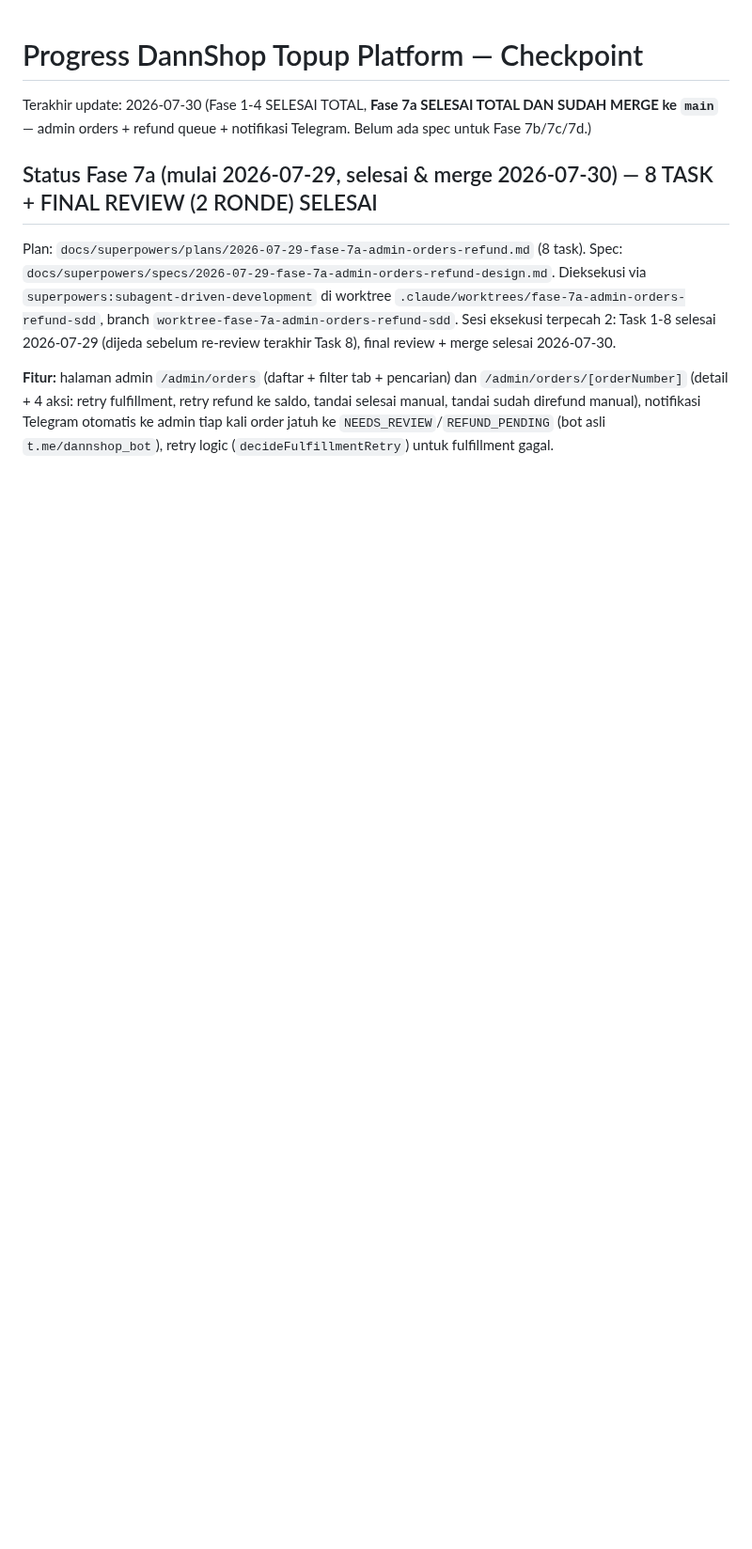
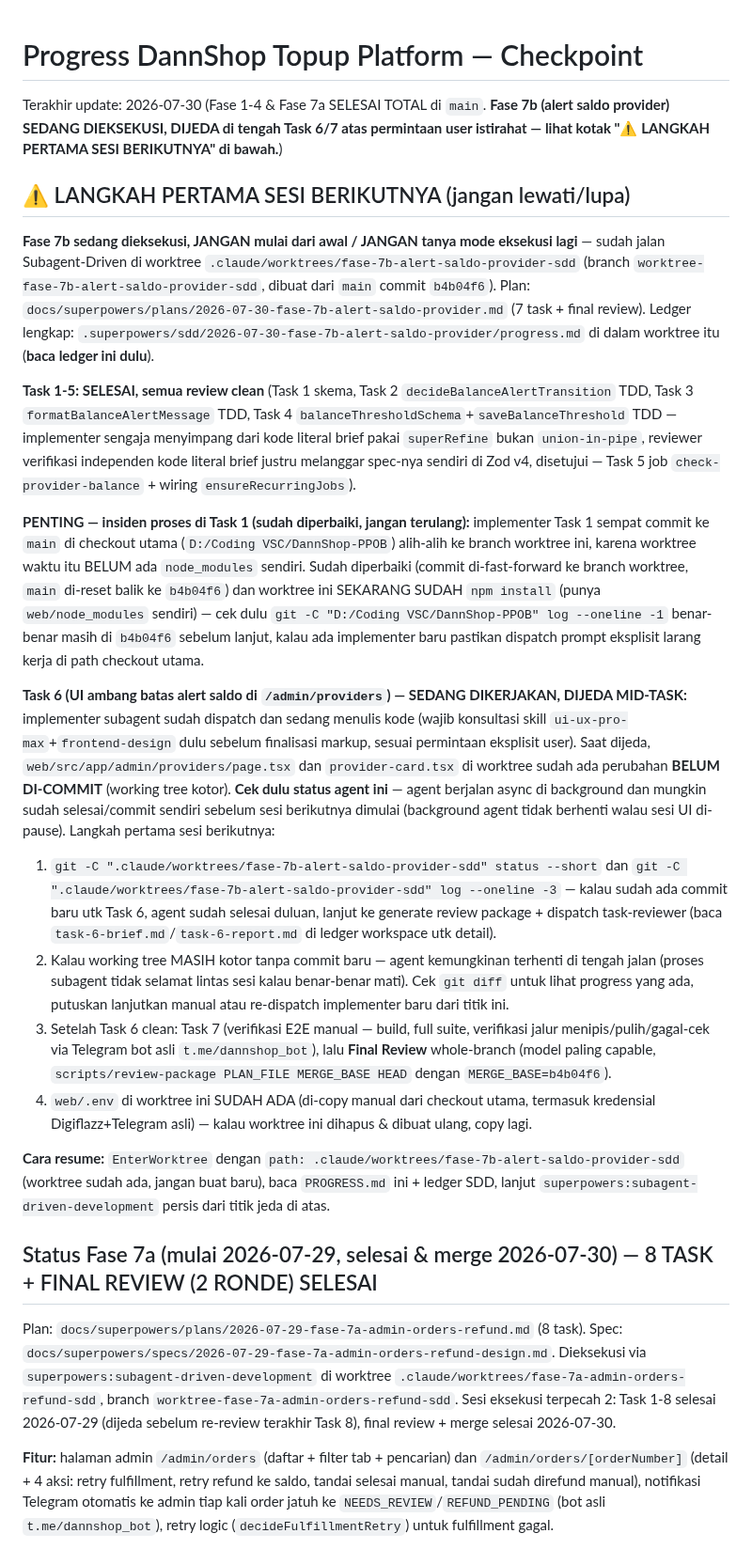
Before and after one commit to DannShop/DANNSHOP-E-COMMERCE, a Markdown page: PROGRESS.md, the part around the change. Shown at 94% size. Drawn GitHub-style; blank space fills up the shorter version.

Commit message:
docs: checkpoint - Fase 7b dijeda di tengah Task 6 (istirahat user)
Task 1-5 selesai & review clean. Task 6 (UI ambang batas alert saldo)
sedang dikerjakan implementer subagent saat dijeda - working tree
page.tsx/provider-card.tsx punya perubahan uncommitted milik agent
tersebut, sengaja tidak di-commit di sini. Lihat kotak "LANGKAH PERTAMA
SESI BERIKUTNYA" untuk cara resume.

```diff
--- a/PROGRESS.md
+++ b/PROGRESS.md
@@ -1,6 +1,22 @@
 # Progress DannShop Topup Platform — Checkpoint
 
-Terakhir update: 2026-07-30 (Fase 1-4 SELESAI TOTAL, **Fase 7a SELESAI TOTAL DAN SUDAH MERGE ke `main`** — admin orders + refund queue + notifikasi Telegram. Belum ada spec untuk Fase 7b/7c/7d.)
+Terakhir update: 2026-07-30 (Fase 1-4 & Fase 7a SELESAI TOTAL di `main`. **Fase 7b (alert saldo provider) SEDANG DIEKSEKUSI, DIJEDA di tengah Task 6/7 atas permintaan user istirahat — lihat kotak "⚠️ LANGKAH PERTAMA SESI BERIKUTNYA" di bawah.**)
+
+## ⚠️ LANGKAH PERTAMA SESI BERIKUTNYA (jangan lewati/lupa)
+
+**Fase 7b sedang dieksekusi, JANGAN mulai dari awal / JANGAN tanya mode eksekusi lagi** — sudah jalan Subagent-Driven di worktree `.claude/worktrees/fase-7b-alert-saldo-provider-sdd` (branch `worktree-fase-7b-alert-saldo-provider-sdd`, dibuat dari `main` commit `b4b04f6`). Plan: `docs/superpowers/plans/2026-07-30-fase-7b-alert-saldo-provider.md` (7 task + final review). Ledger lengkap: `.superpowers/sdd/2026-07-30-fase-7b-alert-saldo-provider/progress.md` di dalam worktree itu (**baca ledger ini dulu**).
+
+**Task 1-5: SELESAI, semua review clean** (Task 1 skema, Task 2 `decideBalanceAlertTransition` TDD, Task 3 `formatBalanceAlertMessage` TDD, Task 4 `balanceThresholdSchema`+`saveBalanceThreshold` TDD — implementer sengaja menyimpang dari kode literal brief pakai `superRefine` bukan `union-in-pipe`, reviewer verifikasi independen kode literal brief justru melanggar spec-nya sendiri di Zod v4, disetujui — Task 5 job `check-provider-balance` + wiring `ensureRecurringJobs`).
+
+**PENTING — insiden proses di Task 1 (sudah diperbaiki, jangan terulang):** implementer Task 1 sempat commit ke `main` di checkout utama (`D:/Coding VSC/DannShop-PPOB`) alih-alih ke branch worktree ini, karena worktree waktu itu BELUM ada `node_modules` sendiri. Sudah diperbaiki (commit di-fast-forward ke branch worktree, `main` di-reset balik ke `b4b04f6`) dan worktree ini SEKARANG SUDAH `npm install` (punya `web/node_modules` sendiri) — cek dulu `git -C "D:/Coding VSC/DannShop-PPOB" log --oneline -1` benar-benar masih di `b4b04f6` sebelum lanjut, kalau ada implementer baru pastikan dispatch prompt eksplisit larang kerja di path checkout utama.
+
+**Task 6 (UI ambang batas alert saldo di `/admin/providers`) — SEDANG DIKERJAKAN, DIJEDA MID-TASK:** implementer subagent sudah dispatch dan sedang menulis kode (wajib konsultasi skill `ui-ux-pro-max`+`frontend-design` dulu sebelum finalisasi markup, sesuai permintaan eksplisit user). Saat dijeda, `web/src/app/admin/providers/page.tsx` dan `provider-card.tsx` di worktree sudah ada perubahan **BELUM DI-COMMIT** (working tree kotor). **Cek dulu status agent ini** — agent berjalan async di background dan mungkin sudah selesai/commit sendiri sebelum sesi berikutnya dimulai (background agent tidak berhenti walau sesi UI di-pause). Langkah pertama sesi berikutnya:
+1. `git -C ".claude/worktrees/fase-7b-alert-saldo-provider-sdd" status --short` dan `git -C ".claude/worktrees/fase-7b-alert-saldo-provider-sdd" log --oneline -3` — kalau sudah ada commit baru utk Task 6, agent sudah selesai duluan, lanjut ke generate review package + dispatch task-reviewer (baca `task-6-brief.md`/`task-6-report.md` di ledger workspace utk detail).
+2. Kalau working tree MASIH kotor tanpa commit baru — agent kemungkinan terhenti di tengah jalan (proses subagent tidak selamat lintas sesi kalau benar-benar mati). Cek `git diff` untuk lihat progress yang ada, putuskan lanjutkan manual atau re-dispatch implementer baru dari titik ini.
+3. Setelah Task 6 clean: Task 7 (verifikasi E2E manual — build, full suite, verifikasi jalur menipis/pulih/gagal-cek via Telegram bot asli `t.me/dannshop_bot`), lalu **Final Review** whole-branch (model paling capable, `scripts/review-package PLAN_FILE MERGE_BASE HEAD` dengan `MERGE_BASE=b4b04f6`).
+4. `web/.env` di worktree ini SUDAH ADA (di-copy manual dari checkout utama, termasuk kredensial Digiflazz+Telegram asli) — kalau worktree ini dihapus & dibuat ulang, copy lagi.
+
+**Cara resume:** `EnterWorktree` dengan `path: .claude/worktrees/fase-7b-alert-saldo-provider-sdd` (worktree sudah ada, jangan buat baru), baca `PROGRESS.md` ini + ledger SDD, lanjut `superpowers:subagent-driven-development` persis dari titik jeda di atas.
 
 ## Status Fase 7a (mulai 2026-07-29, selesai & merge 2026-07-30) — 8 TASK + FINAL REVIEW (2 RONDE) SELESAI
 
```
